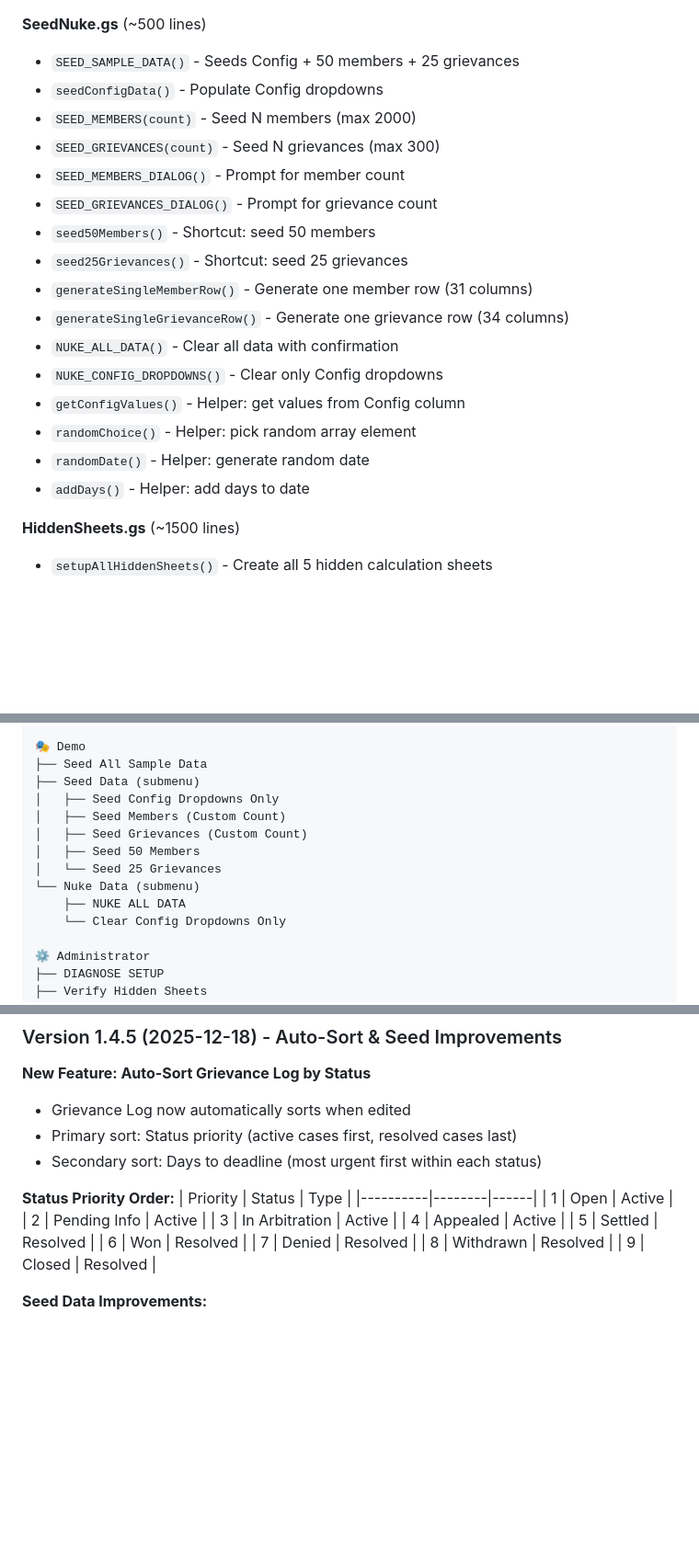
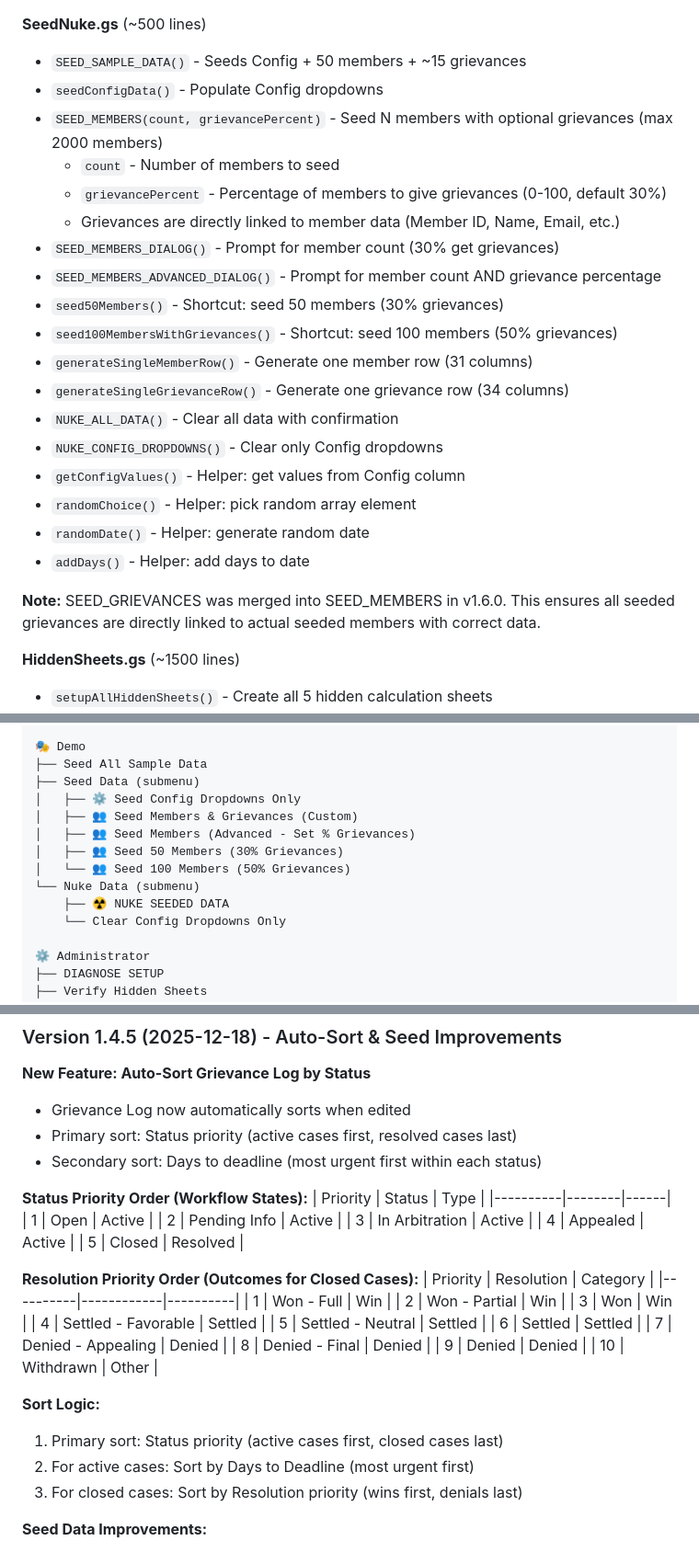
Before and after one commit to Woop91/509-dashboard-second, a Markdown page: AIR.md, 3 parts joined by grey strips. Shown at 92% size. GitHub-like rendering; blank space fills up the shorter version.

```diff
--- a/AIR.md
+++ b/AIR.md
@@ -91,14 +91,16 @@
 - Sheet creation (5 functions): `createConfigSheet()`, `createMemberDirectory()`, `createGrievanceLog()`, `createDashboard()`, `createInteractiveDashboard()`
 
 **SeedNuke.gs** (~500 lines)
-- `SEED_SAMPLE_DATA()` - Seeds Config + 50 members + 25 grievances
+- `SEED_SAMPLE_DATA()` - Seeds Config + 50 members + ~15 grievances
 - `seedConfigData()` - Populate Config dropdowns
-- `SEED_MEMBERS(count)` - Seed N members (max 2000)
-- `SEED_GRIEVANCES(count)` - Seed N grievances (max 300)
-- `SEED_MEMBERS_DIALOG()` - Prompt for member count
-- `SEED_GRIEVANCES_DIALOG()` - Prompt for grievance count
-- `seed50Members()` - Shortcut: seed 50 members
-- `seed25Grievances()` - Shortcut: seed 25 grievances
+- `SEED_MEMBERS(count, grievancePercent)` - Seed N members with optional grievances (max 2000 members)
+  - `count` - Number of members to seed
+  - `grievancePercent` - Percentage of members to give grievances (0-100, default 30%)
+  - Grievances are directly linked to member data (Member ID, Name, Email, etc.)
+- `SEED_MEMBERS_DIALOG()` - Prompt for member count (30% get grievances)
+- `SEED_MEMBERS_ADVANCED_DIALOG()` - Prompt for member count AND grievance percentage
+- `seed50Members()` - Shortcut: seed 50 members (30% grievances)
+- `seed100MembersWithGrievances()` - Shortcut: seed 100 members (50% grievances)
 - `generateSingleMemberRow()` - Generate one member row (31 columns)
 - `generateSingleGrievanceRow()` - Generate one grievance row (34 columns)
 - `NUKE_ALL_DATA()` - Clear all data with confirmation
@@ -107,6 +109,8 @@
 - `randomChoice()` - Helper: pick random array element
 - `randomDate()` - Helper: generate random date
 - `addDays()` - Helper: add days to date
+
+**Note:** SEED_GRIEVANCES was merged into SEED_MEMBERS in v1.6.0. This ensures all seeded grievances are directly linked to actual seeded members with correct data.
 
 **HiddenSheets.gs** (~1500 lines)
 - `setupAllHiddenSheets()` - Create all 5 hidden calculation sheets
@@ -515,13 +519,13 @@ Columns marked as **Multi-Select** support comma-separated values for multiple s
 🎭 Demo
 ├── Seed All Sample Data
 ├── Seed Data (submenu)
-│   ├── Seed Config Dropdowns Only
-│   ├── Seed Members (Custom Count)
-│   ├── Seed Grievances (Custom Count)
-│   ├── Seed 50 Members
-│   └── Seed 25 Grievances
+│   ├── ⚙️ Seed Config Dropdowns Only
+│   ├── 👥 Seed Members & Grievances (Custom)
+│   ├── 👥 Seed Members (Advanced - Set % Grievances)
+│   ├── 👥 Seed 50 Members (30% Grievances)
+│   └── 👥 Seed 100 Members (50% Grievances)
 └── Nuke Data (submenu)
-    ├── NUKE ALL DATA
+    ├── ☢️ NUKE SEEDED DATA
     └── Clear Config Dropdowns Only
 
 ⚙️ Administrator
@@ -737,18 +794,33 @@ Grievance Log ──────────────┘
 - Primary sort: Status priority (active cases first, resolved cases last)
 - Secondary sort: Days to deadline (most urgent first within each status)
 
-**Status Priority Order:**
+**Status Priority Order (Workflow States):**
 | Priority | Status | Type |
 |----------|--------|------|
 | 1 | Open | Active |
 | 2 | Pending Info | Active |
 | 3 | In Arbitration | Active |
 | 4 | Appealed | Active |
-| 5 | Settled | Resolved |
-| 6 | Won | Resolved |
-| 7 | Denied | Resolved |
-| 8 | Withdrawn | Resolved |
-| 9 | Closed | Resolved |
+| 5 | Closed | Resolved |
+
+**Resolution Priority Order (Outcomes for Closed Cases):**
+| Priority | Resolution | Category |
+|----------|------------|----------|
+| 1 | Won - Full | Win |
+| 2 | Won - Partial | Win |
+| 3 | Won | Win |
+| 4 | Settled - Favorable | Settled |
+| 5 | Settled - Neutral | Settled |
+| 6 | Settled | Settled |
+| 7 | Denied - Appealing | Denied |
+| 8 | Denied - Final | Denied |
+| 9 | Denied | Denied |
+| 10 | Withdrawn | Other |
+
+**Sort Logic:**
+1. Primary sort: Status priority (active cases first, closed cases last)
+2. For active cases: Sort by Days to Deadline (most urgent first)
+3. For closed cases: Sort by Resolution priority (wins first, denials last)
 
 **Seed Data Improvements:**
 - Expanded name pools from 20 to 120 names each (14,400+ unique combinations)
```
Also changed, not shown: other parts of AIR.md (+60 -7 lines), README.md (+36 -33 lines), SEED_NUKE_GUIDE.md (+17 -2 lines).
